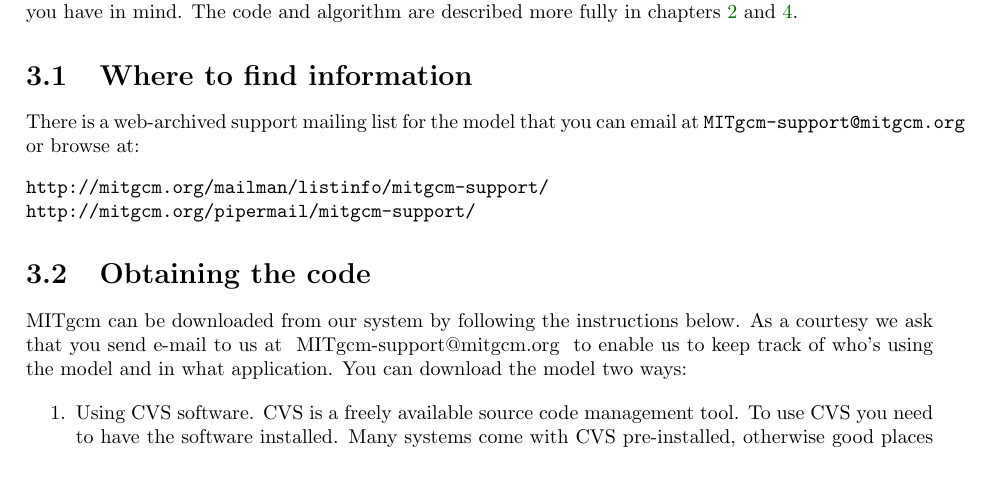
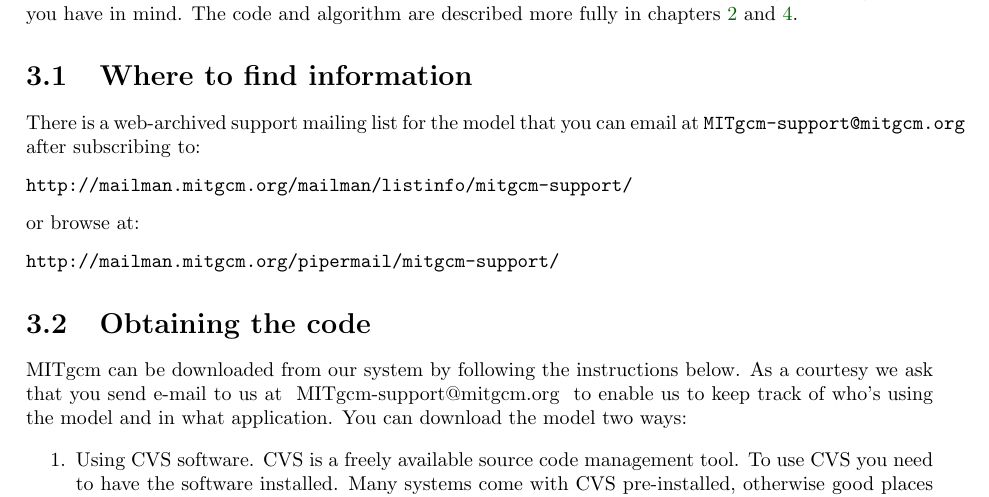
Before and after one commit to MITgcm/manual-archive, a LaTeX thesis (manual.tex, which reads s_getstarted/text/getting_started.tex): part of page 91 of 400, cut so that both start at the same text, the shorter picture padded with empty space. Compiled offline with pdfLaTeX.

Commit message:
update mailing list info

```diff
--- a/s_getstarted/text/getting_started.tex
+++ b/s_getstarted/text/getting_started.tex
@@ -20,11 +20,16 @@
 \end{rawhtml}
 
 There is a web-archived support mailing list for the model that
-you can email at \texttt{MITgcm-support@mitgcm.org} or browse at:
-\begin{rawhtml} <A href=http://mitgcm.org/mailman/listinfo/mitgcm-support/ target="idontexist"> \end{rawhtml}
+you can email at \texttt{MITgcm-support@mitgcm.org} after subscribing to:
+\begin{rawhtml} <A href=http://mailman.mitgcm.org/mailman/listinfo/mitgcm-support/ target="idontexist"> \end{rawhtml}
 \begin{verbatim}
-http://mitgcm.org/mailman/listinfo/mitgcm-support/
-http://mitgcm.org/pipermail/mitgcm-support/
+http://mailman.mitgcm.org/mailman/listinfo/mitgcm-support/
+\end{verbatim}
+\begin{rawhtml} </A> \end{rawhtml}
+or browse at:
+\begin{rawhtml} <A href=http://mailman.mitgcm.org/pipermail/mitgcm-support/ target="idontexist"> \end{rawhtml}
+\begin{verbatim}
+http://mailman.mitgcm.org/pipermail/mitgcm-support/
 \end{verbatim}
 \begin{rawhtml} </A> \end{rawhtml}
 
```
Also changed, not shown: s_getstarted/text/getting_started.tex (8 more changed lines).
